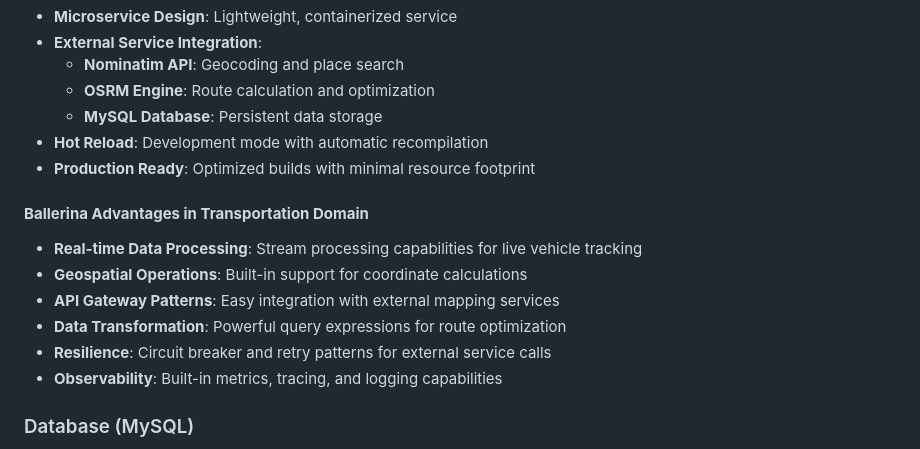
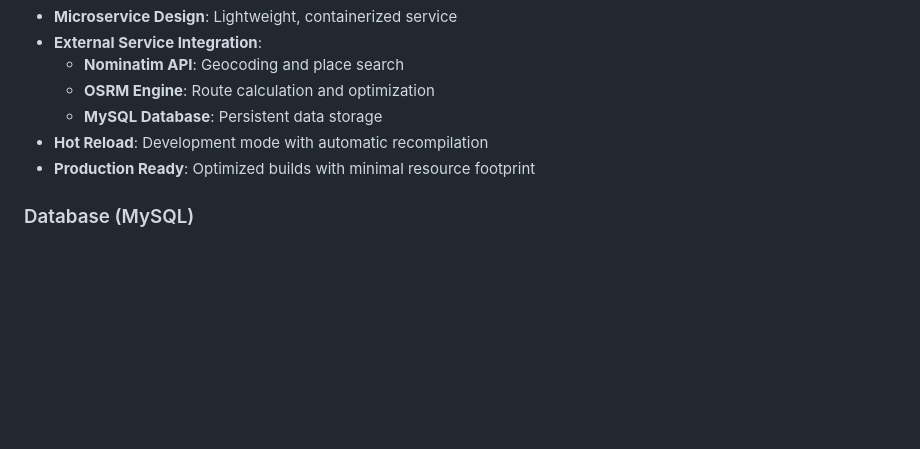
Before and after one commit to pandorian7/public-transport-tracker, a Markdown page: README.md, the part around the change. GitHub-like rendering; blank space fills up the shorter version.

Commit message:
update: readme

```diff
--- a/README.md
+++ b/README.md
@@ -118,15 +118,6 @@ Access at: http://localhost:8080
 - **Hot Reload**: Development mode with automatic recompilation
 - **Production Ready**: Optimized builds with minimal resource footprint
 
-#### **Ballerina Advantages in Transportation Domain**
-
-- **Real-time Data Processing**: Stream processing capabilities for live vehicle tracking
-- **Geospatial Operations**: Built-in support for coordinate calculations
-- **API Gateway Patterns**: Easy integration with external mapping services
-- **Data Transformation**: Powerful query expressions for route optimization
-- **Resilience**: Circuit breaker and retry patterns for external service calls
-- **Observability**: Built-in metrics, tracing, and logging capabilities
-
 ### Database (MySQL)
 
 - **Schema**:
```
